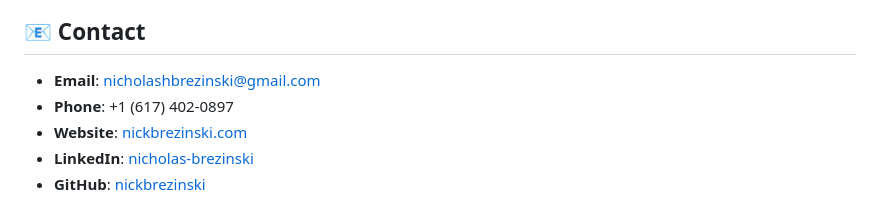
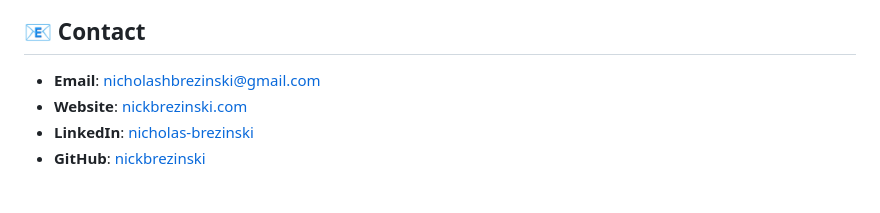
Before and after one commit to brezys/ResumeCV, a Markdown page: README.md, the part around the change. Rendered like a GitHub page.

```diff
--- a/README.md
+++ b/README.md
@@ -96,7 +96,6 @@ The website is fully responsive with breakpoints for:
 ## 📧 Contact
 
 - **Email**: nicholashbrezinski@gmail.com
-- **Phone**: +1 (617) 402-0897
 - **Website**: [nickbrezinski.com](https://nickbrezinski.com)
 - **LinkedIn**: [nicholas-brezinski](https://linkedin.com/in/nicholas-brezinski)
 - **GitHub**: [nickbrezinski](https://github.com/nickbrezinski)
```
